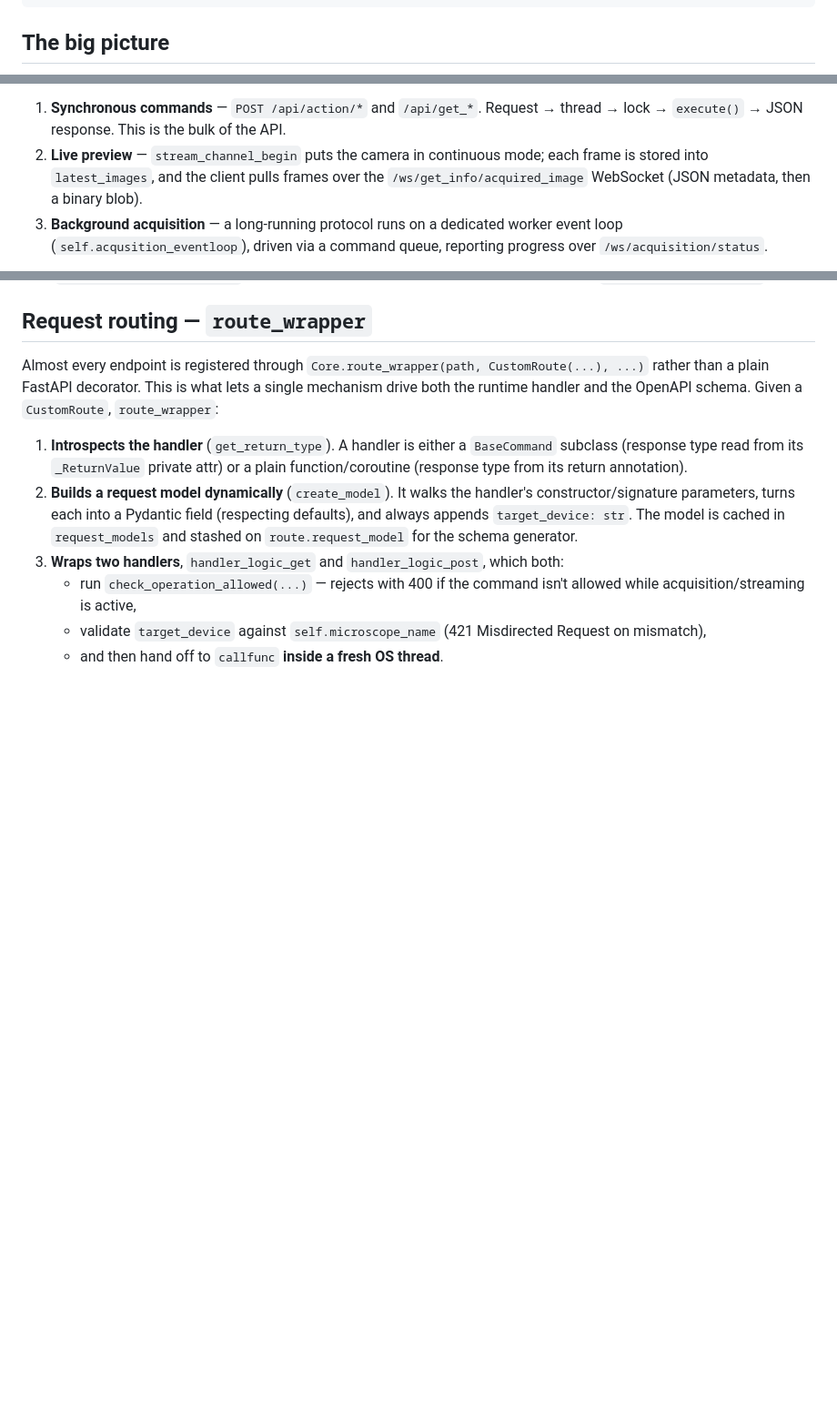
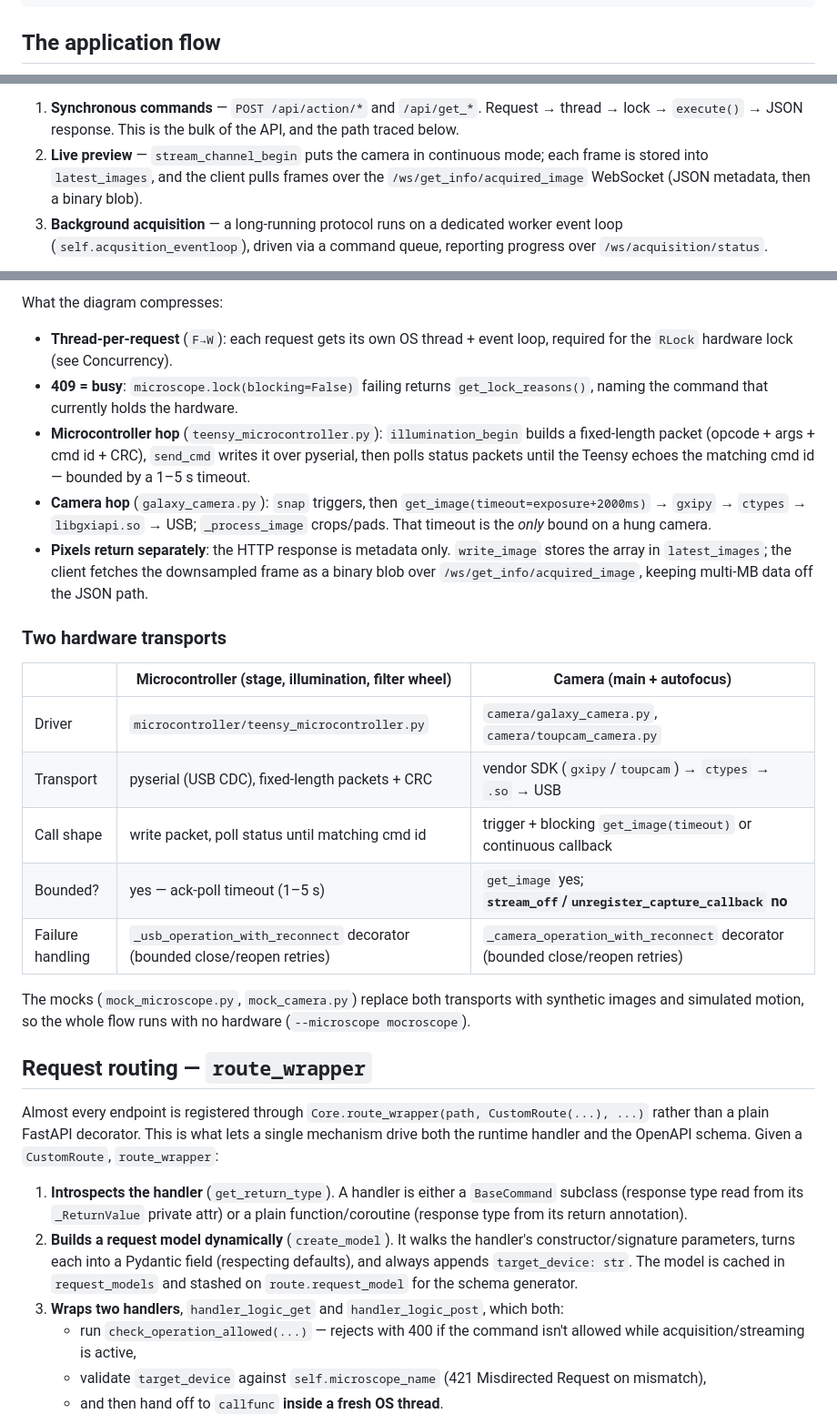
Before and after one commit to slaide/seafront, a Markdown page: seafront/README.md, 3 parts joined by grey strips. Shown at 91% size. GitHub-like rendering; blank space fills up the shorter version.

Commit message:
docs: add backend internals README (flow, OpenAPI, locking)

````diff
--- a/seafront/README.md
+++ b/seafront/README.md
@@ -39,5 +39,5 @@ seafront/
     └── microcontroller/   Microcontroller ABC + teensy_microcontroller (USB serial)
 ```
 
-## The big picture
+## The application flow
 
@@ -87,6 +45,7 @@ Three distinct data paths share the one `Microscope` instance:
 
 1. **Synchronous commands** — `POST /api/action/*` and `/api/get_*`. Request → thread →
-   lock → `execute()` → JSON response. This is the bulk of the API.
+   lock → `execute()` → JSON response. This is the bulk of the API, and the path traced
+   below.
 2. **Live preview** — `stream_channel_begin` puts the camera in continuous mode; each frame
    is stored into `latest_images`, and the client pulls frames over the
    `/ws/get_info/acquired_image` WebSocket (JSON metadata, then a binary blob).
@@ -96,3 +97,32 @@ Three distinct data paths share the one `Microscope` instance:
+What the diagram compresses:
+
+- **Thread-per-request** (`F→W`): each request gets its own OS thread + event loop, required
+  for the `RLock` hardware lock (see Concurrency).
+- **409 = busy**: `microscope.lock(blocking=False)` failing returns `get_lock_reasons()`,
+  naming the command that currently holds the hardware.
+- **Microcontroller hop** (`teensy_microcontroller.py`): `illumination_begin` builds a
+  fixed-length packet (opcode + args + cmd id + CRC), `send_cmd` writes it over pyserial,
+  then polls status packets until the Teensy echoes the matching cmd id — bounded by a 1–5 s
+  timeout.
+- **Camera hop** (`galaxy_camera.py`): `snap` triggers, then
+  `get_image(timeout=exposure+2000ms)` → `gxipy` → `ctypes` → `libgxiapi.so` → USB;
+  `_process_image` crops/pads. That timeout is the *only* bound on a hung camera.
+- **Pixels return separately**: the HTTP response is metadata only. `write_image` stores the
+  array in `latest_images`; the client fetches the downsampled frame as a binary blob over
+  `/ws/get_info/acquired_image`, keeping multi-MB data off the JSON path.
+
+### Two hardware transports
+
+| | Microcontroller (stage, illumination, filter wheel) | Camera (main + autofocus) |
+|---|---|---|
+| Driver | `microcontroller/teensy_microcontroller.py` | `camera/galaxy_camera.py`, `camera/toupcam_camera.py` |
+| Transport | pyserial (USB CDC), fixed-length packets + CRC | vendor SDK (`gxipy`/`toupcam`) → `ctypes` → `.so` → USB |
+| Call shape | write packet, poll status until matching cmd id | trigger + blocking `get_image(timeout)` or continuous callback |
+| Bounded? | yes — ack-poll timeout (1–5 s) | `get_image` yes; **`stream_off`/`unregister_capture_callback` no** |
+| Failure handling | `_usb_operation_with_reconnect` decorator (bounded close/reopen retries) | `_camera_operation_with_reconnect` decorator (bounded close/reopen retries) |
+
+The mocks (`mock_microscope.py`, `mock_camera.py`) replace both transports with synthetic
+images and simulated motion, so the whole flow runs with no hardware (`--microscope mocroscope`).
 
 ## Request routing — `route_wrapper`
 
````
Also changed, not shown: other parts of seafront/README.md (+43 -43 lines).
